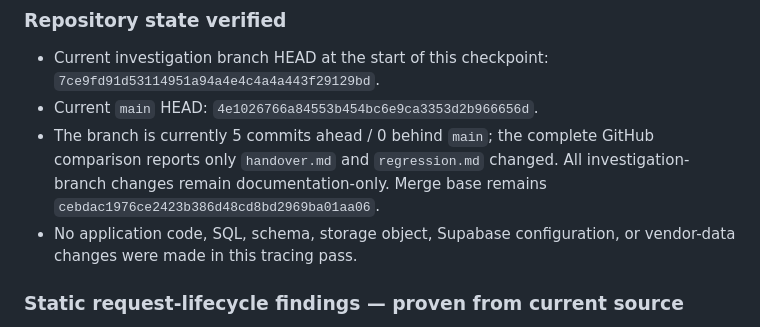
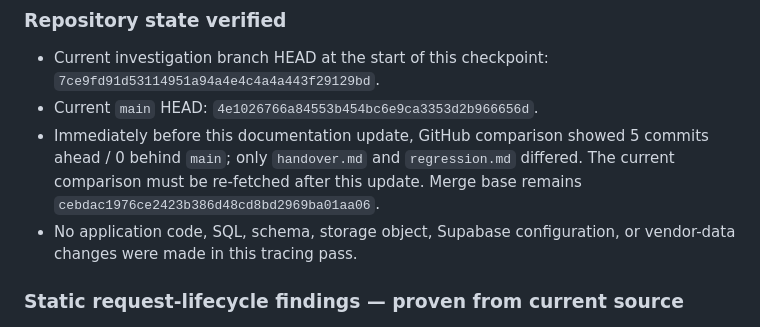
Before and after one commit to moyinksv-ai/QuickShop, a Markdown page: handover.md, the part around the change. GitHub-like rendering.

Commit message:
docs: clarify investigation branch comparison timing

```diff
--- a/handover.md
+++ b/handover.md
@@ -320,7 +320,7 @@ Portfolio supplied by user: https://moyinks.vercel.app. A previous attempt to re
 ### Repository state verified
 - Current investigation branch HEAD at the start of this checkpoint: `7ce9fd91d53114951a94a4e4c4a4a443f29129bd`.
 - Current `main` HEAD: `4e1026766a84553b454bc6e9ca3353d2b966656d`.
-- The branch is currently 5 commits ahead / 0 behind `main`; the complete GitHub comparison reports only `handover.md` and `regression.md` changed. All investigation-branch changes remain documentation-only. Merge base remains `cebdac1976ce2423b386d48cd8bd2969ba01aa06`.
+- Immediately before this documentation update, GitHub comparison showed 5 commits ahead / 0 behind `main`; only `handover.md` and `regression.md` differed. The current comparison must be re-fetched after this update. Merge base remains `cebdac1976ce2423b386d48cd8bd2969ba01aa06`.
 - No application code, SQL, schema, storage object, Supabase configuration, or vendor-data changes were made in this tracing pass.
 
 ### Static request-lifecycle findings — proven from current source
```
